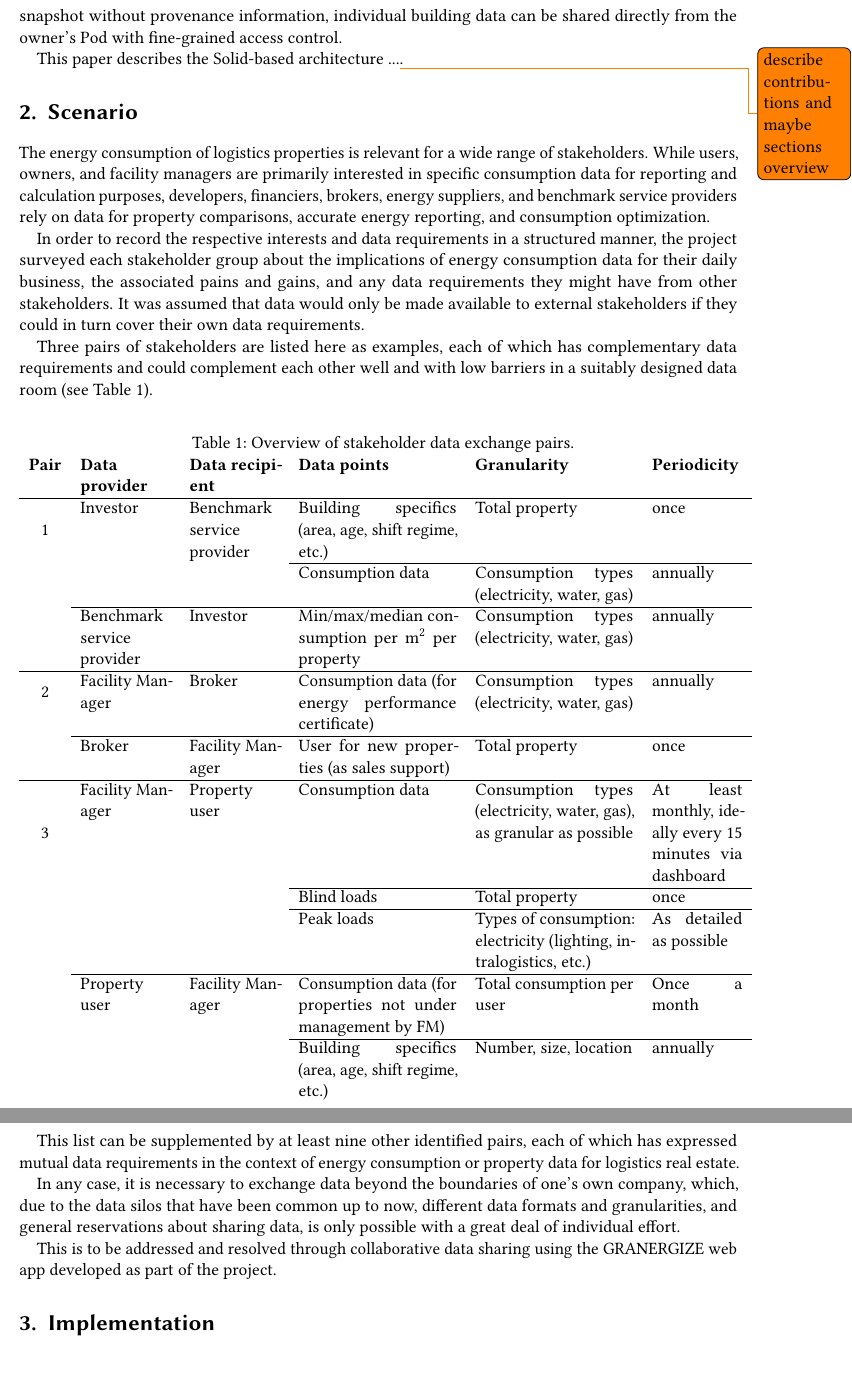
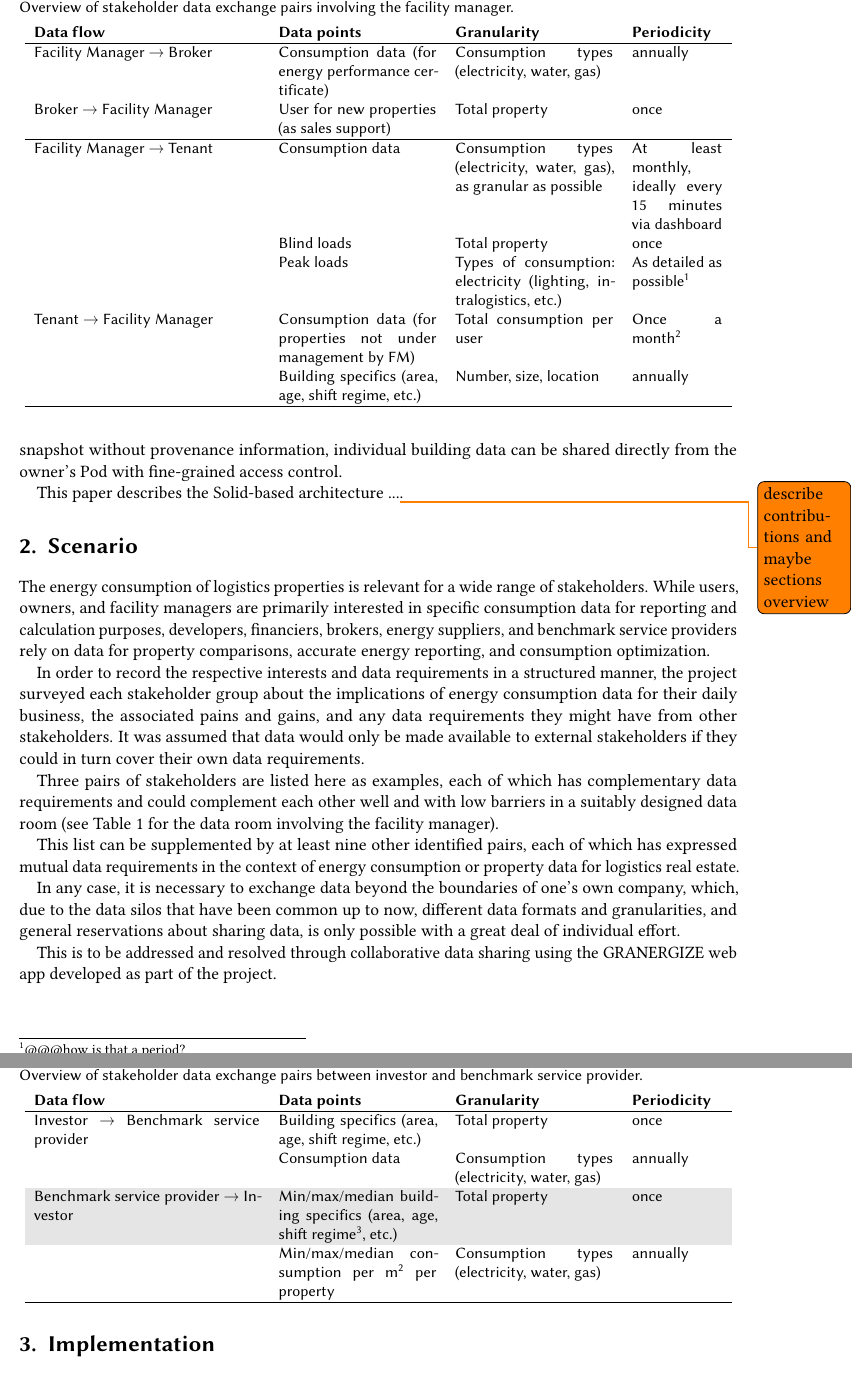
Before and after one commit to wintechis/granergize-webapp, a LaTeX document (paper/paper.tex, which reads paper/scenario.tex): two parts of pages 2 and 3 of 7, joined at a grey line, cut so that both start at the same text. Compiled offline with pdfLaTeX; a LaTeX package or settings file that is missing is left out.

Commit message:
title, heike orcid, tables

```diff
--- a/paper/paper.tex
+++ b/paper/paper.tex
@@ -26,9 +26,12 @@
 
 \usepackage{caption}
 
-\usepackage{multirow}
-\usepackage{array}
-\usepackage{longtable}
+\usepackage[table]{xcolor}
+
+% enable footnotes for ceurart template
+\usepackage{footnote} % to handle footnotes properly
+\makesavenoteenv{table} % optional if you want footnotes inside tables
+%\newcommand{\footn}[1]{\protected@xfootnote{#1}}
 
 % Enable hyperref without colors and without bookmarks
 \hypersetup{
--- a/paper/scenario.tex
+++ b/paper/scenario.tex
@@ -6,79 +6,85 @@ In order to record the respective interests and data requirements in a structure
 
 
 
-Three pairs of stakeholders are listed here as examples, each of which has complementary data requirements and could complement each other well and with low barriers in a suitably designed data room (see Table~\ref{tbl:room}).
+Three pairs of stakeholders are listed here as examples, each of which has complementary data requirements and could complement each other well and with low barriers in a suitably designed data room (see Table~\ref{tbl:facroom} for the data room involving the facility manager).
 
-\begin{longtable}{c p{2cm} p{2cm} p{3.5cm} p{3.5cm} p{2cm}}
-\caption{Overview of stakeholder data exchange pairs.}
-\label{tbl:room} \\
-\textbf{Pair} & \textbf{Data provider} & \textbf{Data recipient} & \textbf{Data points} & \textbf{Granularity} & \textbf{Periodicity} \\
-\hline
-\multirow{3}{*}{1}
-& Investor
-& Benchmark service provider
-& Building specifics (area, age, shift regime, etc.)
-& Total property
-& once \\
-\cline{4-6}
-& %Investor
-& %Benchmark service provider
-& Consumption data
-& Consumption types (electricity, water, gas)
-& annually \\
-\cline{2-6}
-& Benchmark service provider
-& Investor
-& Min/max/median consumption per m\textsuperscript{2} per property
-& Consumption types (electricity, water, gas)
-& annually \\
+\begin{table}
+\caption{Overview of stakeholder data exchange pairs involving the facility manager.}
+\label{tbl:facroom}
+\begin{tabular}{p{5cm} p{3.5cm} p{3.5cm} p{2cm}}
+\textbf{Data flow} & \textbf{Data points} & \textbf{Granularity} & \textbf{Periodicity} \\
 \hline
 
-\multirow{2}{*}{2}
-& Facility Manager
-& Broker
+Facility Manager \textrightarrow{} Broker
 & Consumption data (for energy performance certificate)
 & Consumption types (electricity, water, gas)
 & annually \\
-\cline{2-6}
-& Broker
-& Facility Manager
+
+Broker \textrightarrow{} Facility Manager
 & User for new properties (as sales support)
 & Total property
 & once \\
 \hline
 
-\multirow{5}{*}{3}
-& Facility Manager
-& Property user
+Facility Manager \textrightarrow{} Tenant
 & Consumption data
 & Consumption types (electricity, water, gas), as granular as possible
 & At least monthly, ideally every 15 minutes via dashboard \\
-\cline{4-6}
-& %Facility Manager
-& %Property user
+
+%Facility Manager \textrightarrow{} Tenant
 & Blind loads
 & Total property
 & once \\
-\cline{4-6}
-& %Facility Manager
-& %Property user
+
+%Facility Manager \textrightarrow{} Tenant
 & Peak loads
 & Types of consumption: electricity (lighting, intralogistics, etc.)
-& As detailed as possible \\
-\cline{2-6}
-& Property user
-& Facility Manager
+& As detailed as possible\footnote{@@@how is that a period?} \\
+
+Tenant \textrightarrow{} Facility Manager
 & Consumption data (for properties not under management by FM)
 & Total consumption per user
-& Once a month \\
-\cline{4-6}
-& %Property user
-& %Facility Manager
+& Once a month\footnote{@@@vs. monthly?} \\
+
+%Tenant \textrightarrow{} Facility Manager
 & Building specifics (area, age, shift regime, etc.)
 & Number, size, location
 & annually \\
-\end{longtable}
+\hline
+\end{tabular}
+\end{table}
 
+
+\begin{table}
+\caption{Overview of stakeholder data exchange pairs between investor and benchmark service provider.}
+\label{tbl:invroom}
+\begin{tabular}{p{5cm} p{3.5cm} p{3.5cm} p{2cm}}
+\textbf{Data flow} & \textbf{Data points} & \textbf{Granularity} & \textbf{Periodicity} \\
+\hline
+Investor \textrightarrow{} Benchmark service provider
+& Building specifics (area, age, shift regime, etc.)
+& Total property
+& once \\
+
+%Investor
+%Benchmark service provider
+& Consumption data
+& Consumption types (electricity, water, gas)
+& annually \\
+
+\rowcolor{gray!20}
+Benchmark service provider \textrightarrow{} Investor
+& Min/max/median building specifics (area, age, shift regime\footnote{@@@shift regime could change over time, no?}, etc.)
+& Total property
+& once \\
+
+%Benchmark service provider \textrightarrow{} Investor
+& Min/max/median consumption per m\textsuperscript{2} per property
+& Consumption types (electricity, water, gas)
+& annually \\
+\hline
+\end{tabular}
+\end{table}
 
 This list can be supplemented by at least nine other identified pairs, each of which has expressed mutual data requirements in the context of energy consumption or property data for logistics real estate.
 
```
Also changed, not shown: paper/paper.tex (5 more changed lines).
